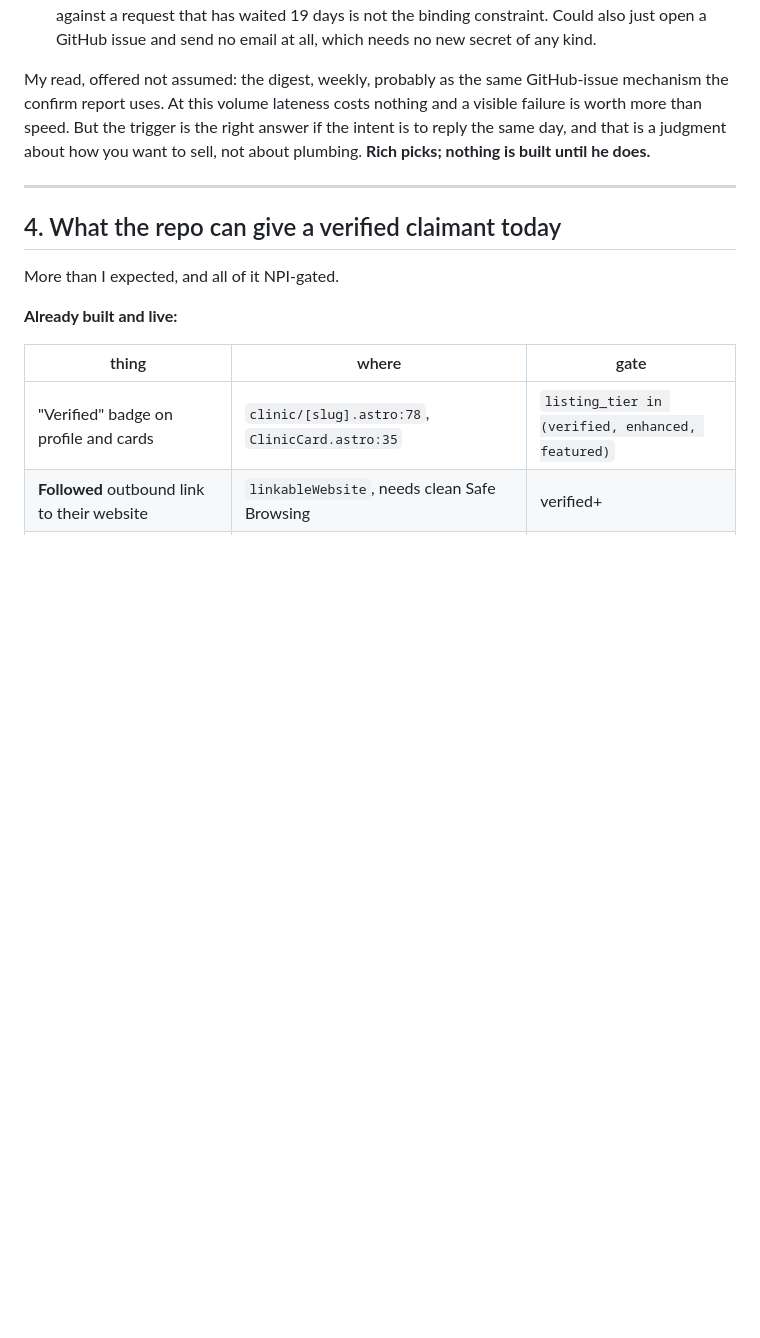
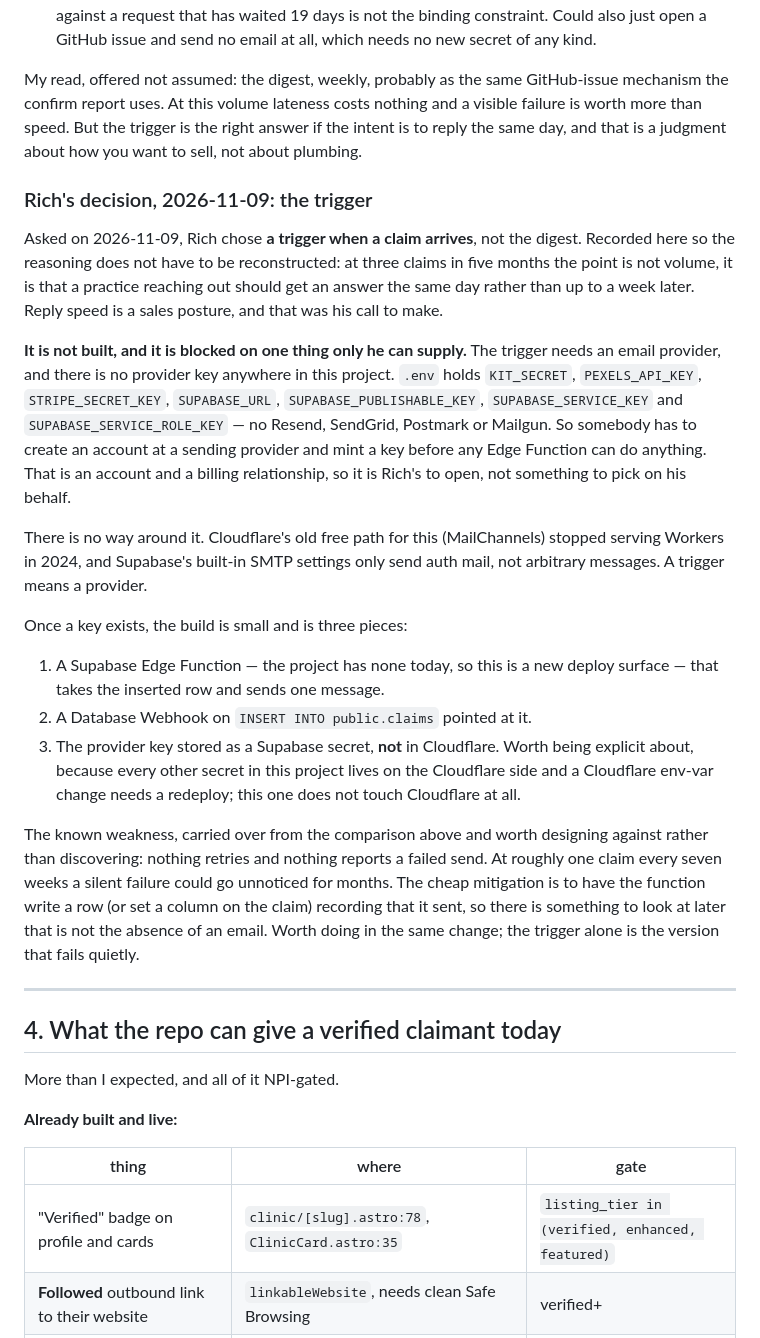
Before and after one commit to richshea-hue/painbeacon, a Markdown page: notes/claim-blooming-chiropractic-2026-11-09.md, the part around the change. Drawn GitHub-style; blank space fills up the shorter version.

Commit message:
Record Rich's choice: trigger on arrival, blocked on an email provider key
Asked on 2026-11-09, Rich picked the trigger over the weekly digest -- the
point at this volume is not throughput but answering a practice the same day,
which is a sales posture and his call.

Not built. It needs an email provider and there is no provider key in the
project: .env has KIT_SECRET, PEXELS_API_KEY, STRIPE_SECRET_KEY and the
Supabase keys, and nothing for sending mail. Someone has to open an account at
a sending provider first, which is a billing relationship rather than a
technical choice, so it is not one to make on his behalf. There is no way
around it either -- MailChannels stopped serving Cloudflare Workers in 2024 and
Supabase's built-in SMTP only sends auth mail.

The note now records what the build is once a key exists (Edge Function, a
database webhook on INSERT INTO claims, the key as a Supabase secret rather
than a Cloudflare one), and that the trigger should write a sent-record in the
same change, since on its own it fails silently and at one claim every seven
weeks that could go unnoticed for months.

Co-Authored-By: Claude Opus 5 <noreply@anthropic.com>

```diff
--- a/notes/claim-blooming-chiropractic-2026-11-09.md
+++ b/notes/claim-blooming-chiropractic-2026-11-09.md
@@ -269,8 +269,46 @@ My read, offered not assumed: the digest, weekly, probably as the same
 GitHub-issue mechanism the confirm report uses. At this volume lateness costs
 nothing and a visible failure is worth more than speed. But the trigger is the
 right answer if the intent is to reply the same day, and that is a judgment
-about how you want to sell, not about plumbing. **Rich picks; nothing is built
-until he does.**
+about how you want to sell, not about plumbing.
+
+### Rich's decision, 2026-11-09: the trigger
+
+Asked on 2026-11-09, Rich chose **a trigger when a claim arrives**, not the
+digest. Recorded here so the reasoning does not have to be reconstructed: at
+three claims in five months the point is not volume, it is that a practice
+reaching out should get an answer the same day rather than up to a week later.
+Reply speed is a sales posture, and that was his call to make.
+
+**It is not built, and it is blocked on one thing only he can supply.** The
+trigger needs an email provider, and there is no provider key anywhere in this
+project. `.env` holds `KIT_SECRET`, `PEXELS_API_KEY`, `STRIPE_SECRET_KEY`,
+`SUPABASE_URL`, `SUPABASE_PUBLISHABLE_KEY`, `SUPABASE_SERVICE_KEY` and
+`SUPABASE_SERVICE_ROLE_KEY` — no Resend, SendGrid, Postmark or Mailgun. So
+somebody has to create an account at a sending provider and mint a key before
+any Edge Function can do anything. That is an account and a billing
+relationship, so it is Rich's to open, not something to pick on his behalf.
+
+There is no way around it. Cloudflare's old free path for this (MailChannels)
+stopped serving Workers in 2024, and Supabase's built-in SMTP settings only
+send auth mail, not arbitrary messages. A trigger means a provider.
+
+Once a key exists, the build is small and is three pieces:
+
+1. A Supabase Edge Function — the project has none today, so this is a new
+   deploy surface — that takes the inserted row and sends one message.
+2. A Database Webhook on `INSERT INTO public.claims` pointed at it.
+3. The provider key stored as a Supabase secret, **not** in Cloudflare. Worth
+   being explicit about, because every other secret in this project lives on
+   the Cloudflare side and a Cloudflare env-var change needs a redeploy; this
+   one does not touch Cloudflare at all.
+
+The known weakness, carried over from the comparison above and worth designing
+against rather than discovering: nothing retries and nothing reports a failed
+send. At roughly one claim every seven weeks a silent failure could go
+unnoticed for months. The cheap mitigation is to have the function write a
+row (or set a column on the claim) recording that it sent, so there is
+something to look at later that is not the absence of an email. Worth doing in
+the same change; the trigger alone is the version that fails quietly.
 
 ---
 
```
